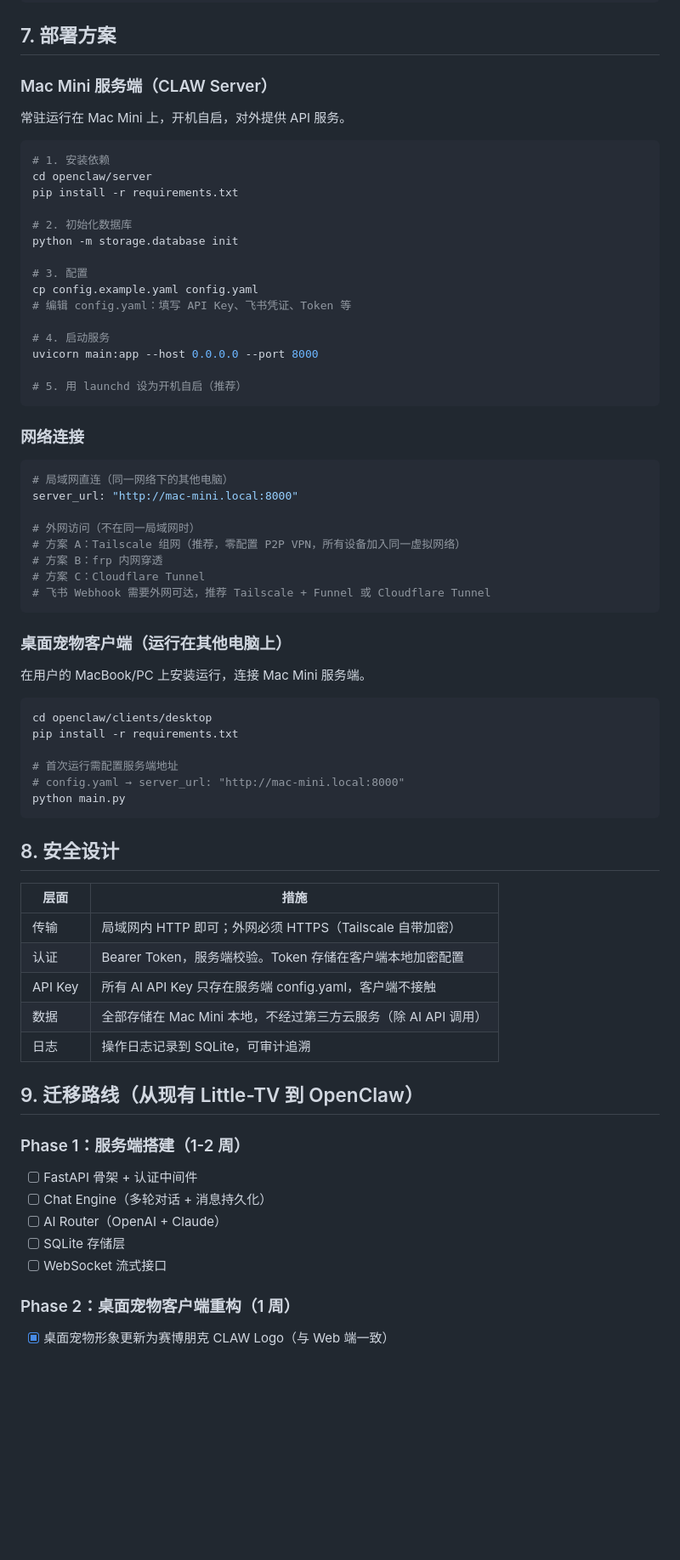
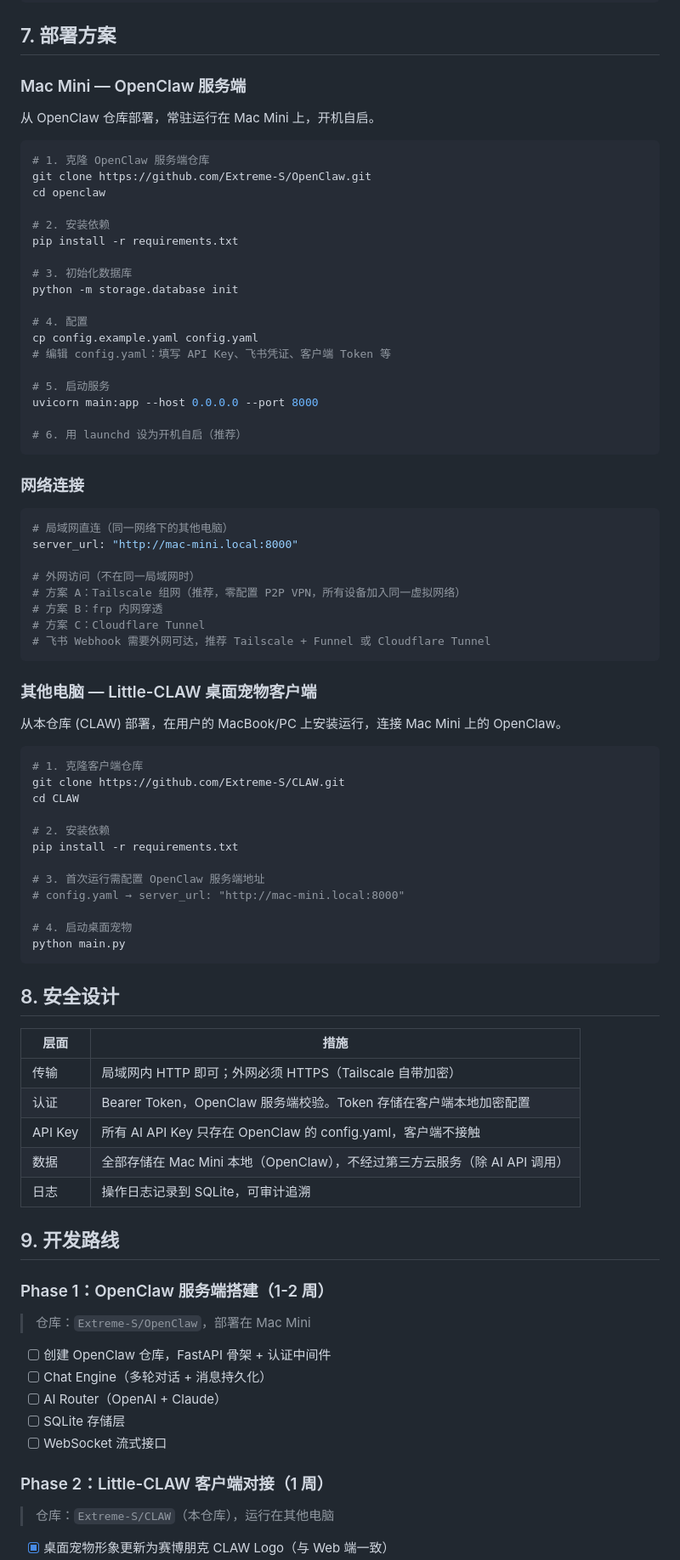
Before and after one commit to Extreme-S/CLAW, a Markdown page: docs/architecture-design.md, the part around one of its changes. Shown at 85% size. Rendered like a GitHub page; blank space fills up the shorter version.

````diff
--- a/docs/architecture-design.md
+++ b/docs/architecture-design.md
@@ -518,26 +531,29 @@ class FeishuAdapter:
 
 ## 7. 部署方案
 
-### Mac Mini 服务端（CLAW Server）
+### Mac Mini — OpenClaw 服务端
 
-常驻运行在 Mac Mini 上，开机自启，对外提供 API 服务。
+从 OpenClaw 仓库部署，常驻运行在 Mac Mini 上，开机自启。
 
 ```bash
-# 1. 安装依赖
-cd openclaw/server
+# 1. 克隆 OpenClaw 服务端仓库
+git clone https://github.com/Extreme-S/OpenClaw.git
+cd openclaw
+
+# 2. 安装依赖
 pip install -r requirements.txt
 
-# 2. 初始化数据库
+# 3. 初始化数据库
 python -m storage.database init
 
-# 3. 配置
+# 4. 配置
 cp config.example.yaml config.yaml
-# 编辑 config.yaml：填写 API Key、飞书凭证、Token 等
+# 编辑 config.yaml：填写 API Key、飞书凭证、客户端 Token 等
 
-# 4. 启动服务
+# 5. 启动服务
 uvicorn main:app --host 0.0.0.0 --port 8000
 
-# 5. 用 launchd 设为开机自启（推荐）
+# 6. 用 launchd 设为开机自启（推荐）
 ```
 
 ### 网络连接
@@ -553,16 +569,22 @@ server_url: "http://mac-mini.local:8000"
 # 飞书 Webhook 需要外网可达，推荐 Tailscale + Funnel 或 Cloudflare Tunnel
 ```
 
-### 桌面宠物客户端（运行在其他电脑上）
+### 其他电脑 — Little-CLAW 桌面宠物客户端
 
-在用户的 MacBook/PC 上安装运行，连接 Mac Mini 服务端。
+从本仓库 (CLAW) 部署，在用户的 MacBook/PC 上安装运行，连接 Mac Mini 上的 OpenClaw。
 
 ```bash
-cd openclaw/clients/desktop
+# 1. 克隆客户端仓库
+git clone https://github.com/Extreme-S/CLAW.git
+cd CLAW
+
+# 2. 安装依赖
 pip install -r requirements.txt
 
-# 首次运行需配置服务端地址
+# 3. 首次运行需配置 OpenClaw 服务端地址
 # config.yaml → server_url: "http://mac-mini.local:8000"
+
+# 4. 启动桌面宠物
 python main.py
 ```
 
@@ -571,19 +593,23 @@ python main.py
 | 层面 | 措施 |
 |---|---|
 | 传输 | 局域网内 HTTP 即可；外网必须 HTTPS（Tailscale 自带加密） |
-| 认证 | Bearer Token，服务端校验。Token 存储在客户端本地加密配置 |
-| API Key | 所有 AI API Key 只存在服务端 config.yaml，客户端不接触 |
-| 数据 | 全部存储在 Mac Mini 本地，不经过第三方云服务（除 AI API 调用） |
+| 认证 | Bearer Token，OpenClaw 服务端校验。Token 存储在客户端本地加密配置 |
+| API Key | 所有 AI API Key 只存在 OpenClaw 的 config.yaml，客户端不接触 |
+| 数据 | 全部存储在 Mac Mini 本地（OpenClaw），不经过第三方云服务（除 AI API 调用） |
 | 日志 | 操作日志记录到 SQLite，可审计追溯 |
 
-## 9. 迁移路线（从现有 Little-TV 到 OpenClaw）
+## 9. 开发路线
 
-### Phase 1：服务端搭建（1-2 周）
-- [ ] FastAPI 骨架 + 认证中间件
+### Phase 1：OpenClaw 服务端搭建（1-2 周）
+> 仓库：`Extreme-S/OpenClaw`，部署在 Mac Mini
+
+- [ ] 创建 OpenClaw 仓库，FastAPI 骨架 + 认证中间件
 - [ ] Chat Engine（多轮对话 + 消息持久化）
 - [ ] AI Router（OpenAI + Claude）
 - [ ] SQLite 存储层
 - [ ] WebSocket 流式接口
 
-### Phase 2：桌面宠物客户端重构（1 周）
+### Phase 2：Little-CLAW 客户端对接（1 周）
+> 仓库：`Extreme-S/CLAW`（本仓库），运行在其他电脑
+
 - [x] 桌面宠物形象更新为赛博朋克 CLAW Logo（与 Web 端一致）
````
Also changed, not shown: other parts of docs/architecture-design.md (+126 -109 lines).
